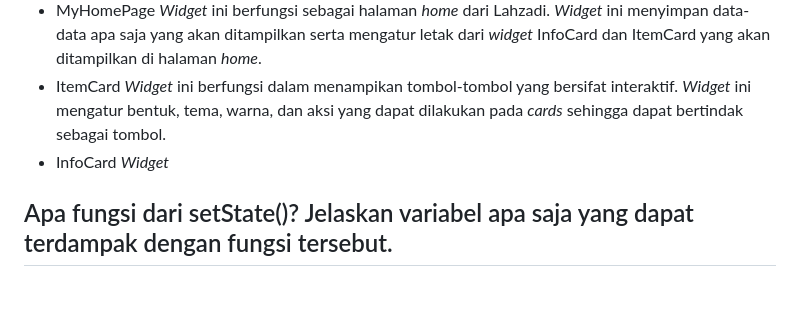
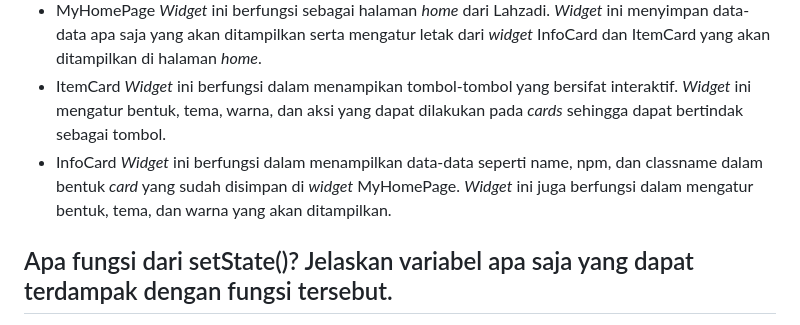
Before and after one commit to freiazulaika/lahzadi-mobile, a Markdown page: README.md, the part around the change. GitHub-like rendering; folded sections open; blank space fills up the shorter version.

Commit message:
edit: benerin readme

```diff
--- a/README.md
+++ b/README.md
@@ -17,7 +17,7 @@ _Widget_ ini berfungsi sebagai halaman _home_ dari Lahzadi. _Widget_ ini menyimp
 * ItemCard
 _Widget_ ini berfungsi dalam menampikan tombol-tombol yang bersifat interaktif. _Widget_ ini mengatur bentuk, tema, warna, dan aksi yang dapat dilakukan pada _cards_ sehingga dapat bertindak sebagai tombol.
 * InfoCard
-_Widget_
+_Widget_ ini berfungsi dalam menampilkan data-data seperti name, npm, dan classname dalam bentuk _card_ yang sudah disimpan di _widget_ MyHomePage. _Widget_ ini juga berfungsi dalam mengatur bentuk, tema, dan warna yang akan ditampilkan.
 
 ## Apa fungsi dari setState()? Jelaskan variabel apa saja yang dapat terdampak dengan fungsi tersebut.
 `setState()` merupakan fungsi di _stateful widget_ yang berfungsi untuk memberi tahu _framework_ bahwa _state_ internal yang ada di _widget_ tersebut telah berubah dan untuk mengubah tampilan UI pengguna, perlu dilakukan _rebuild_. Jika suatu _state_ berubah dan tidak memanggil fungsi `setState()`, maka tampilan UI pengguna tidak akan menunjukkan perubahannya. Variabel-variabel yang terdampak dari fungsi ini yaitu variabel yang berada di dalam objek _state_.
```
